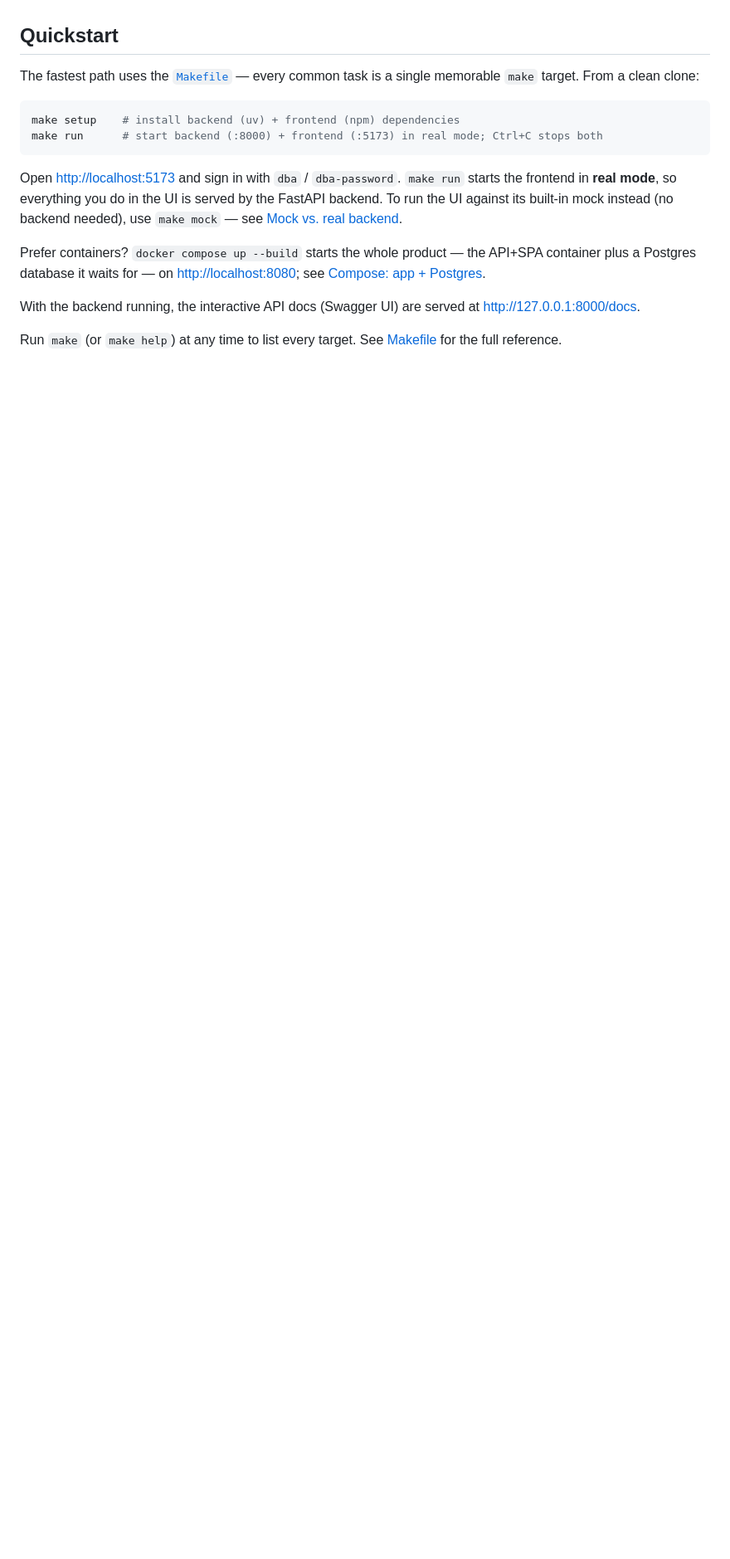
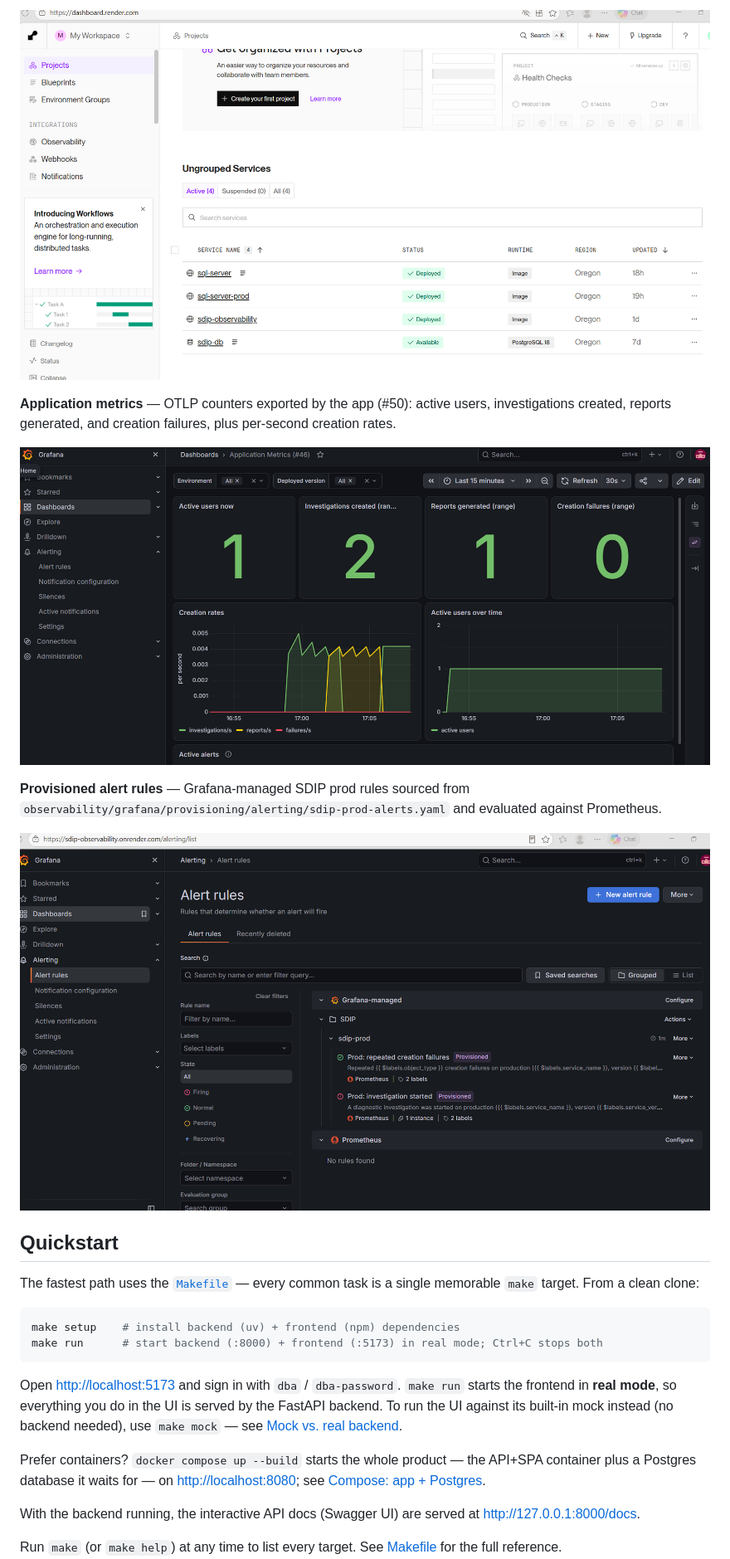
Before and after one commit to bluemusk24/sql-server-tool, a Markdown page: README.md, the part around one of its changes. Shown at 83% size. Rendered like a GitHub page; pictures changed too: img/grafana-alert-rules.png (added), img/grafana-application-metrics.png (added), img/render-services.png (added); blank space fills up the shorter version.

```diff
--- a/README.md
+++ b/README.md
@@ -81,3 +96,16 @@ Five lanes, top to bottom:
+![Render dashboard — sql-server, sql-server-prod, sdip-observability and sdip-db all deployed](img/render-services.png)
+
+**Application metrics** — OTLP counters exported by the app (#50):
+active users, investigations created, reports generated, and creation
+failures, plus per-second creation rates.
+
+![Grafana — Application Metrics dashboard](img/grafana-application-metrics.png)
+
+**Provisioned alert rules** — Grafana-managed SDIP prod rules sourced
+from `observability/grafana/provisioning/alerting/sdip-prod-alerts.yaml`
+and evaluated against Prometheus.
+
+![Grafana — provisioned SDIP production alert rules](img/grafana-alert-rules.png)
 
 ## Quickstart
 
```
Also changed, not shown: other parts of README.md (+15 -0 lines), AGENTS.md (+1 -1 lines), img/sdip-ui-home.png (added).
